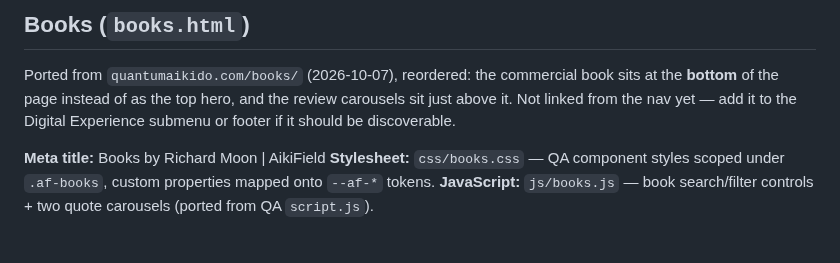
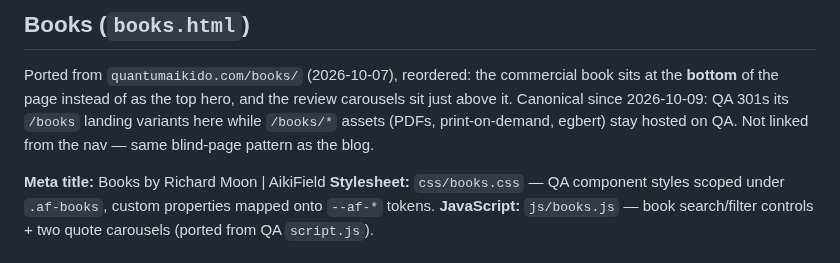
Before and after one commit to biofool/AikiField.com, a Markdown page: SITE_CONTENT.md, the part around the change. Rendered like a GitHub page.

Commit message:
docs: books.html is now the canonical books home (QA 301s its /books landing)

```diff
--- a/SITE_CONTENT.md
+++ b/SITE_CONTENT.md
@@ -974,8 +974,10 @@ Practice and review regularly. Adjust based on results, incidents, and changing
 
 Ported from `quantumaikido.com/books/` (2026-10-07), reordered: the commercial
 book sits at the **bottom** of the page instead of as the top hero, and the
-review carousels sit just above it. Not linked from the nav yet — add it to
-the Digital Experience submenu or footer if it should be discoverable.
+review carousels sit just above it. Canonical since 2026-10-09: QA 301s its
+`/books` landing variants here while `/books/*` assets (PDFs, print-on-demand,
+egbert) stay hosted on QA. Not linked from the nav — same blind-page pattern
+as the blog.
 
 **Meta title:** Books by Richard Moon | AikiField
 **Stylesheet:** `css/books.css` — QA component styles scoped under `.af-books`,
```
